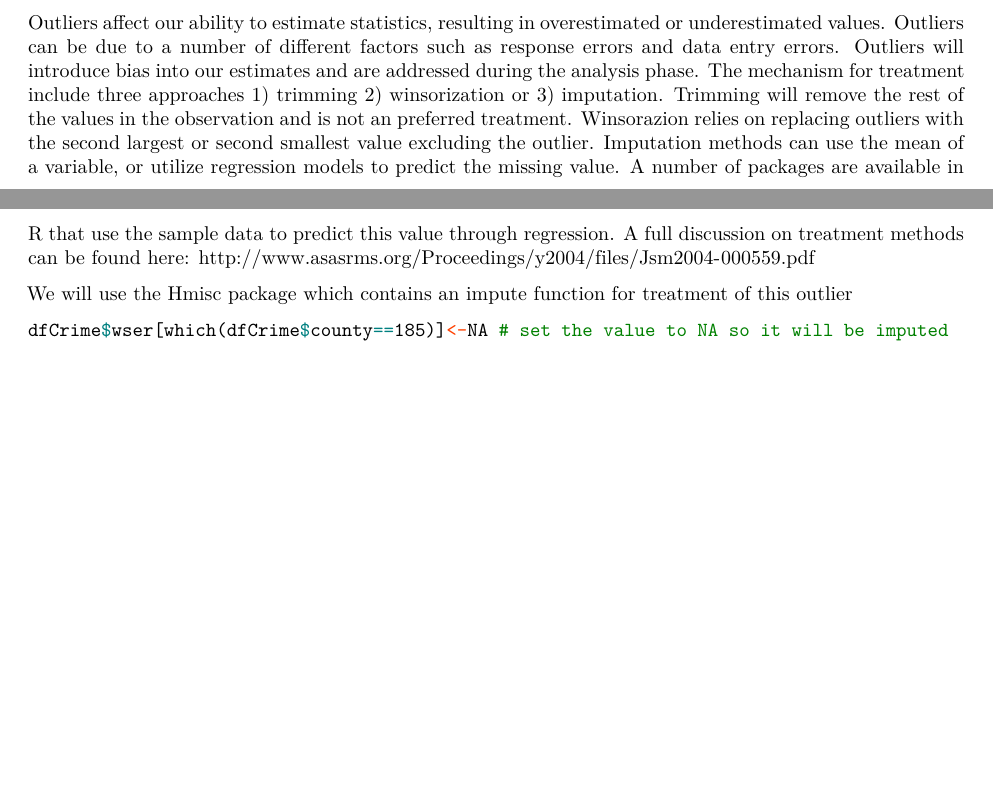
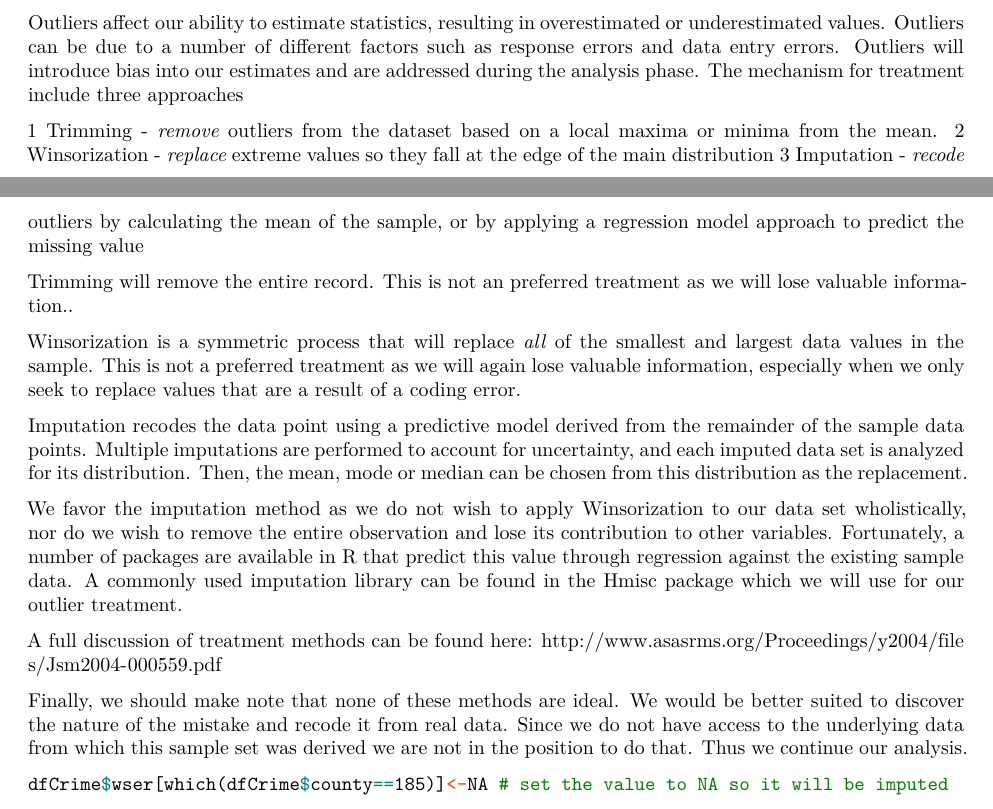
Before and after one commit to kevin-hartman/MIDS_W203_5_Lab3, an R Markdown document (Bagnard_Gaustad_Hartman_Leung_Lab_3.Rmd): two parts of pages 6 and 7 of 30 before the commit and two parts of pages 6 and 7 of 31 after it, joined at a grey line, cut so that both start at the same text, the shorter picture padded with empty space. Rendered offline with R 4.5, knitr and Pandoc, then LaTeX, with nearby package versions; code that draws random numbers runs with fixed seeds of ours; some code elsewhere in the file could not run offline.

Commit message:
Imputation discussion

````diff
--- a/Bagnard_Gaustad_Hartman_Leung_Lab_3.Rmd
+++ b/Bagnard_Gaustad_Hartman_Leung_Lab_3.Rmd
@@ -369,9 +369,23 @@ select(county, wser)
 
 This average service wage is much too high based on what we know about the 1980s and every other wage recorded in comparison. A review of the detailed population statistics describing mean wage per industry (table 231) confirms this. https://www2.census.gov/prod2/decennial/documents/1980/1980censusofpopu801352uns_bw.pdf
 
-Outliers affect our ability to estimate statistics, resulting in overestimated or underestimated values. Outliers can be due to a number of different factors such as response errors and data entry errors. Outliers will introduce bias into our estimates and are addressed during the analysis phase. The mechanism for treatment include three approaches 1) trimming 2) winsorization or 3) imputation. Trimming will remove the rest of the values in the observation and is not an preferred treatment. Winsorazion relies on replacing outliers with the second largest or second smallest value excluding the outlier. Imputation methods can use the mean of a variable, or utilize regression models to predict the missing value. A number of packages are available in R that use the sample data to predict this value through regression. A full discussion on treatment methods can be found here: http://www.asasrms.org/Proceedings/y2004/files/Jsm2004-000559.pdf
-
-We will use the Hmisc package which contains an impute function for treatment of this outlier
+Outliers affect our ability to estimate statistics, resulting in overestimated or underestimated values. Outliers can be due to a number of different factors such as response errors and data entry errors. Outliers will introduce bias into our estimates and are addressed during the analysis phase. The mechanism for treatment include three approaches
+
+1 Trimming - *remove* outliers from the dataset based on a local maxima or minima from the mean.
+2 Winsorization - *replace* extreme values so they fall at the edge of the main distribution
+3 Imputation - *recode* outliers by calculating the mean of the sample, or by applying a regression model approach to predict the missing value
+
+Trimming will remove the entire record. This is not an preferred treatment as we will lose valuable information..
+
+Winsorization is a symmetric process that will replace *all* of the smallest and largest data values in the sample. This is not a preferred treatment as we will again lose valuable information, especially when we only seek to replace values that are a result of a coding error.
+
+Imputation recodes the data point using a predictive model derived from the remainder of the sample data points. Multiple imputations are performed to account for uncertainty, and each imputed data set is analyzed for its distribution. Then, the mean, mode or median can be chosen from this distribution as the replacement.
+
+We favor the imputation method as we do not wish to apply Winsorization to our data set wholistically, nor do we wish to remove the entire observation and lose its contribution to other variables. Fortunately, a number of packages are available in R that predict this value through regression against the existing sample data. A commonly used imputation library can be found in the Hmisc package which we will use for our outlier treatment.
+
+A full discussion of treatment methods can be found here: http://www.asasrms.org/Proceedings/y2004/files/Jsm2004-000559.pdf
+
+Finally, we should make note that none of these methods are ideal. We would be better suited to discover the nature of the mistake and recode it from real data. Since we do not have access to the underlying data from which this sample set was derived we are not in the position to do that. Thus we continue our analysis.
 
 ```{r, include=TRUE, comment=NA, warning=FALSE, echo=TRUE}
 dfCrime$wser[which(dfCrime$county==185)]<-NA # set the value to NA so it will be imputed
````
Also changed, not shown: Bagnard_Gaustad_Hartman_Leung_Lab_3.Rmd (2 more changed lines).
